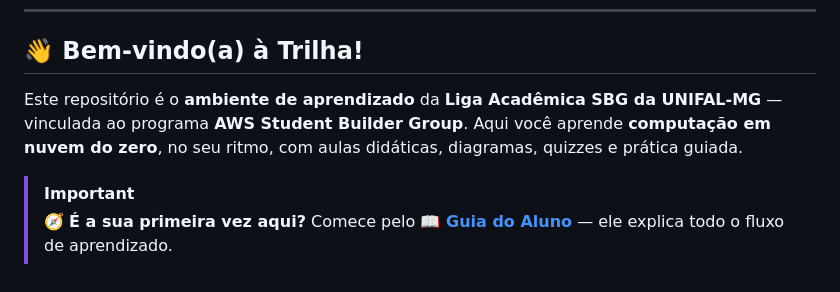
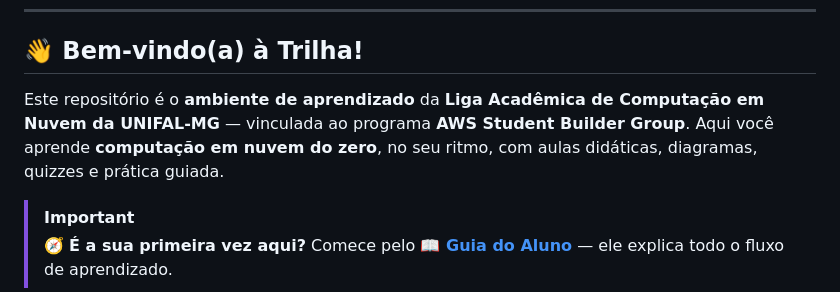
Before and after one commit to melissaalves-stack/awscloudfoundations, a Markdown page: README.md, the part around the change. Drawn GitHub-style.

Commit message:
Update organization name in README

```diff
--- a/README.md
+++ b/README.md
@@ -21,7 +21,7 @@
 
 ## 👋 Bem-vindo(a) à Trilha!
 
-Este repositório é o **ambiente de aprendizado** da **Liga Acadêmica SBG da UNIFAL-MG** — vinculada ao programa **AWS Student Builder Group**. Aqui você aprende **computação em nuvem do zero**, no seu ritmo, com aulas didáticas, diagramas, quizzes e prática guiada.
+Este repositório é o **ambiente de aprendizado** da **Liga Acadêmica de Computação em Nuvem da UNIFAL-MG** — vinculada ao programa **AWS Student Builder Group**. Aqui você aprende **computação em nuvem do zero**, no seu ritmo, com aulas didáticas, diagramas, quizzes e prática guiada.
 
 > [!IMPORTANT]
 > 🧭 **É a sua primeira vez aqui?** Comece pelo **[📖 Guia do Aluno](./GUIA-DO-ALUNO.md)** — ele explica todo o fluxo de aprendizado.
```
